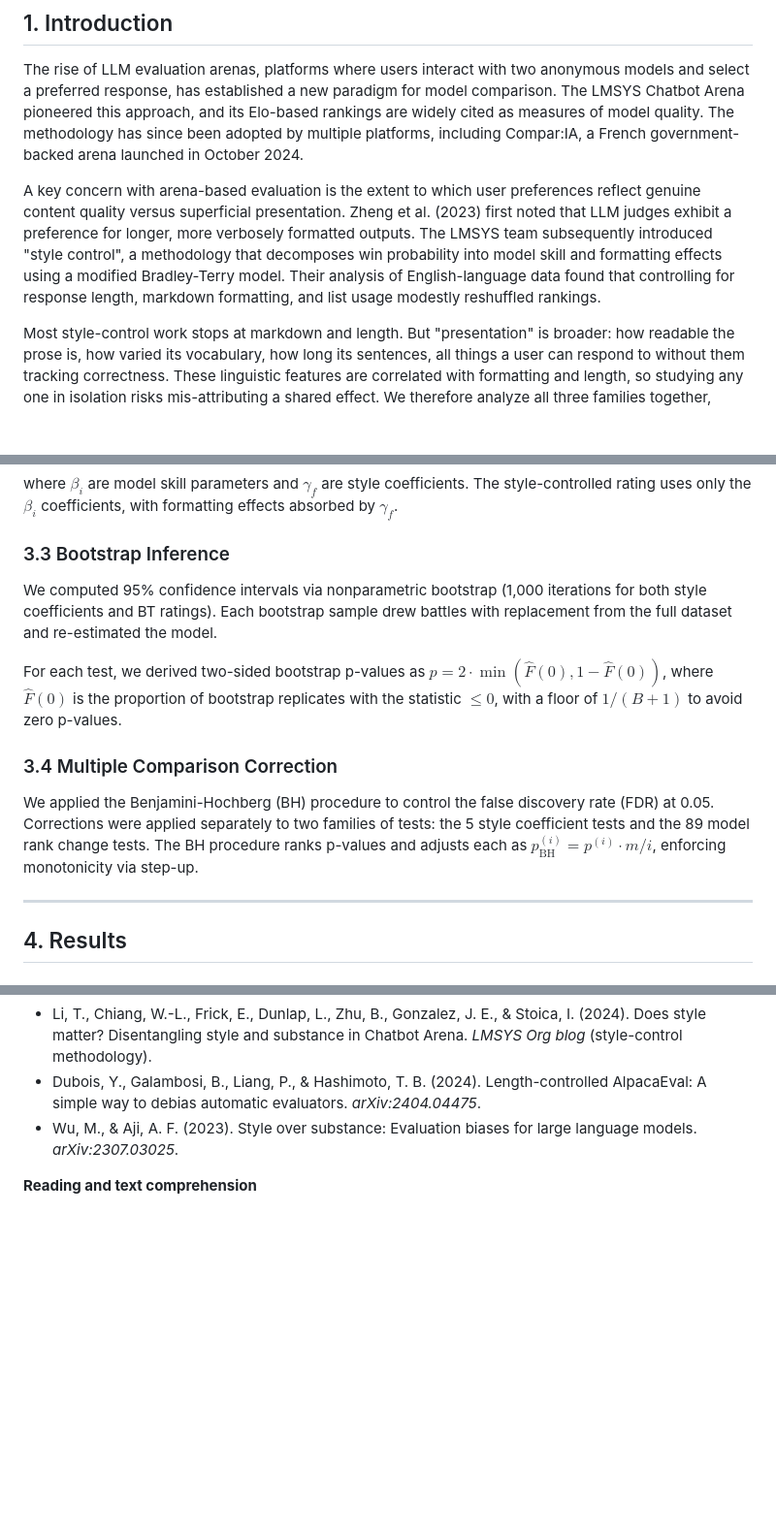
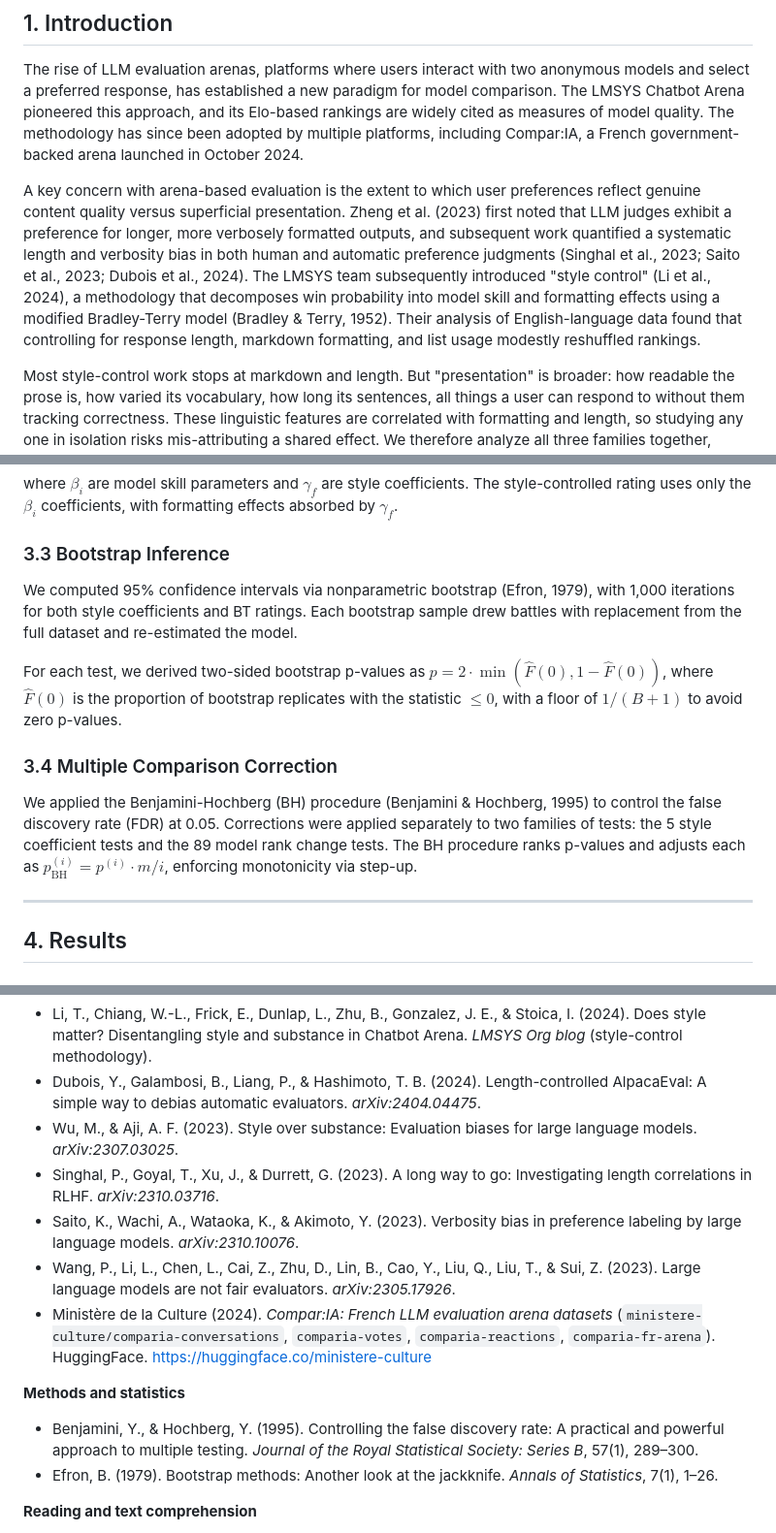
Before and after one commit to simonaszilinskas/style-control-analysis, a Markdown page: paper_draft.md, 3 parts joined by grey strips. Shown at 97% size. Drawn GitHub-style; blank space fills up the shorter version.

Commit message:
Add method and length-bias references with inline citations
Close two citation gaps and thicken the bias literature the paper rests on.
Method citations for procedures already used: Benjamini-Hochberg (1995) in
3.4, Efron bootstrap (1979) in 3.3, and the Compar:IA datasets in section 2.
Length/verbosity and evaluator-bias literature in the introduction and the
position-bias result: Singhal et al. (2023), Saito et al. (2023), Wang et al.
(2023), alongside the existing Zheng and Dubois. All are wired in as inline
citations, not just listed.

```diff
--- a/paper_draft.md
+++ b/paper_draft.md
@@ -12,7 +12,7 @@ LLM evaluation arenas, where users compare two model outputs side-by-side, have
 
 The rise of LLM evaluation arenas, platforms where users interact with two anonymous models and select a preferred response, has established a new paradigm for model comparison. The LMSYS Chatbot Arena pioneered this approach, and its Elo-based rankings are widely cited as measures of model quality. The methodology has since been adopted by multiple platforms, including Compar:IA, a French government-backed arena launched in October 2024.
 
-A key concern with arena-based evaluation is the extent to which user preferences reflect genuine content quality versus superficial presentation. Zheng et al. (2023) first noted that LLM judges exhibit a preference for longer, more verbosely formatted outputs. The LMSYS team subsequently introduced "style control", a methodology that decomposes win probability into model skill and formatting effects using a modified Bradley-Terry model. Their analysis of English-language data found that controlling for response length, markdown formatting, and list usage modestly reshuffled rankings.
+A key concern with arena-based evaluation is the extent to which user preferences reflect genuine content quality versus superficial presentation. Zheng et al. (2023) first noted that LLM judges exhibit a preference for longer, more verbosely formatted outputs, and subsequent work quantified a systematic length and verbosity bias in both human and automatic preference judgments (Singhal et al., 2023; Saito et al., 2023; Dubois et al., 2024). The LMSYS team subsequently introduced "style control" (Li et al., 2024), a methodology that decomposes win probability into model skill and formatting effects using a modified Bradley-Terry model (Bradley & Terry, 1952). Their analysis of English-language data found that controlling for response length, markdown formatting, and list usage modestly reshuffled rankings.
 
 Most style-control work stops at markdown and length. But "presentation" is broader: how readable the prose is, how varied its vocabulary, how long its sentences, all things a user can respond to without them tracking correctness. These linguistic features are correlated with formatting and length, so studying any one in isolation risks mis-attributing a shared effect. We therefore analyze all three families together, **formatting** (bold, lists, headers, code, emoji), **length**, and **linguistic** properties (readability, lexical diversity, sentence structure, perplexity), in a single style-controlled model, and ask which presentation features carry an *independent* effect once the others, and model identity, are held fixed.
 
@@ -112,13 +112,13 @@ where $\beta_i$ are model skill parameters and $\gamma_f$ are style coefficients
 
 ### 3.3 Bootstrap Inference
 
-We computed 95% confidence intervals via nonparametric bootstrap (1,000 iterations for both style coefficients and BT ratings). Each bootstrap sample drew battles with replacement from the full dataset and re-estimated the model.
+We computed 95% confidence intervals via nonparametric bootstrap (Efron, 1979), with 1,000 iterations for both style coefficients and BT ratings. Each bootstrap sample drew battles with replacement from the full dataset and re-estimated the model.
 
 For each test, we derived two-sided bootstrap p-values as $p = 2 \cdot \min(\hat{F}(0), 1 - \hat{F}(0))$, where $\hat{F}(0)$ is the proportion of bootstrap replicates with the statistic $\leq 0$, with a floor of $1/(B+1)$ to avoid zero p-values.
 
 ### 3.4 Multiple Comparison Correction
 
-We applied the Benjamini-Hochberg (BH) procedure to control the false discovery rate (FDR) at 0.05. Corrections were applied separately to two families of tests: the 5 style coefficient tests and the 89 model rank change tests. The BH procedure ranks p-values and adjusts each as $p_{\text{BH}}^{(i)} = p^{(i)} \cdot m / i$, enforcing monotonicity via step-up.
+We applied the Benjamini-Hochberg (BH) procedure (Benjamini & Hochberg, 1995) to control the false discovery rate (FDR) at 0.05. Corrections were applied separately to two families of tests: the 5 style coefficient tests and the 89 model rank change tests. The BH procedure ranks p-values and adjusts each as $p_{\text{BH}}^{(i)} = p^{(i)} \cdot m / i$, enforcing monotonicity via step-up.
 
 ---
 
@@ -484,6 +484,15 @@ Simon Zilinskas-Inta (compar:IA, Ministère de la Culture / DINUM) designed and
 - Li, T., Chiang, W.-L., Frick, E., Dunlap, L., Zhu, B., Gonzalez, J. E., & Stoica, I. (2024). Does style matter? Disentangling style and substance in Chatbot Arena. *LMSYS Org blog* (style-control methodology).
 - Dubois, Y., Galambosi, B., Liang, P., & Hashimoto, T. B. (2024). Length-controlled AlpacaEval: A simple way to debias automatic evaluators. *arXiv:2404.04475*.
 - Wu, M., & Aji, A. F. (2023). Style over substance: Evaluation biases for large language models. *arXiv:2307.03025*.
+- Singhal, P., Goyal, T., Xu, J., & Durrett, G. (2023). A long way to go: Investigating length correlations in RLHF. *arXiv:2310.03716*.
+- Saito, K., Wachi, A., Wataoka, K., & Akimoto, Y. (2023). Verbosity bias in preference labeling by large language models. *arXiv:2310.10076*.
+- Wang, P., Li, L., Chen, L., Cai, Z., Zhu, D., Lin, B., Cao, Y., Liu, Q., Liu, T., & Sui, Z. (2023). Large language models are not fair evaluators. *arXiv:2305.17926*.
+- Ministère de la Culture (2024). *Compar:IA: French LLM evaluation arena datasets* (`ministere-culture/comparia-conversations`, `comparia-votes`, `comparia-reactions`, `comparia-fr-arena`). HuggingFace. https://huggingface.co/ministere-culture
+
+**Methods and statistics**
+
+- Benjamini, Y., & Hochberg, Y. (1995). Controlling the false discovery rate: A practical and powerful approach to multiple testing. *Journal of the Royal Statistical Society: Series B*, 57(1), 289–300.
+- Efron, B. (1979). Bootstrap methods: Another look at the jackknife. *Annals of Statistics*, 7(1), 1–26.
 
 **Reading and text comprehension**
 
```
Also changed, not shown: other parts of paper_draft.md (+2 -2 lines).
